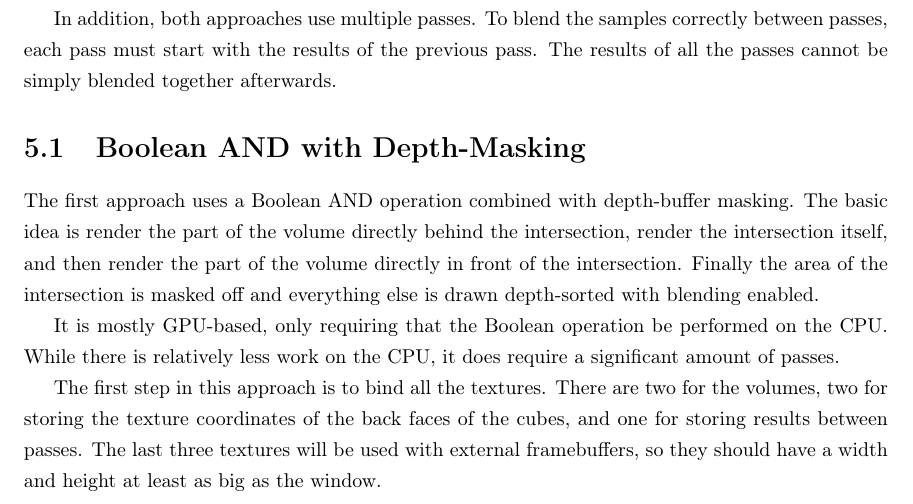
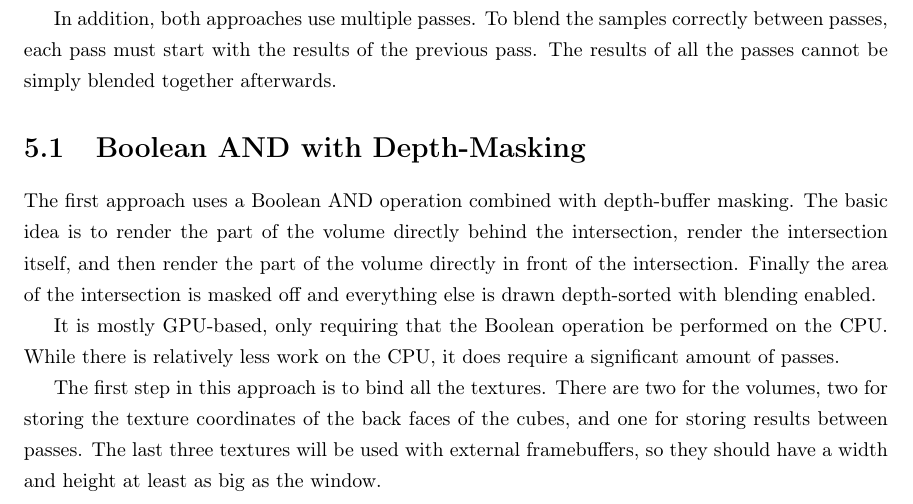
Before and after one commit to adbrown85/paper, a LaTeX thesis (paper.tex): part of page 15 of 35, cut so that both start at the same text. Compiled offline with pdfLaTeX.

Commit message:
Fixed a missing 'to' in Depth-Masking approach section

```diff
--- a/paper.tex
+++ b/paper.tex
@@ -420,7 +420,7 @@ afterwards.
 \section{Boolean AND with Depth-Masking}
 
 The first approach uses a Boolean AND operation combined with depth-buffer
-masking.  The basic idea is render the part of the volume directly behind the
+masking.  The basic idea is to render the part of the volume directly behind the
 intersection, render the intersection itself, and then render the part of the
 volume directly in front of the intersection.  Finally the area of the
 intersection is masked off and everything else is drawn depth-sorted with
```
